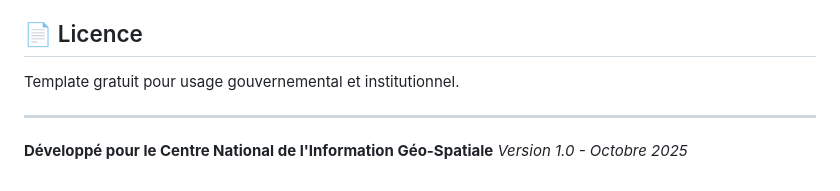
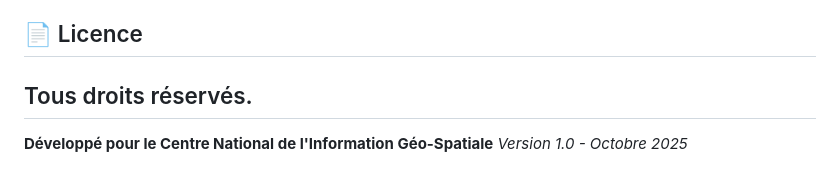
Before and after one commit to Jacky5o9/cnigs.gouv.ht, a Markdown page: README.md, the part around the change. Rendered like a GitHub page.

Commit message:
Update license section in README.md
Removed license text and added copyright notice.

```diff
--- a/README.md
+++ b/README.md
@@ -111,9 +111,7 @@ Pour personnaliser davantage le site :
 4. Configurez votre serveur web avec HTTPS
 
 ## 📄 Licence
-
-Template gratuit pour usage gouvernemental et institutionnel.
-
+Tous droits réservés.
 ---
 
 **Développé pour le Centre National de l'Information Géo-Spatiale**
```
